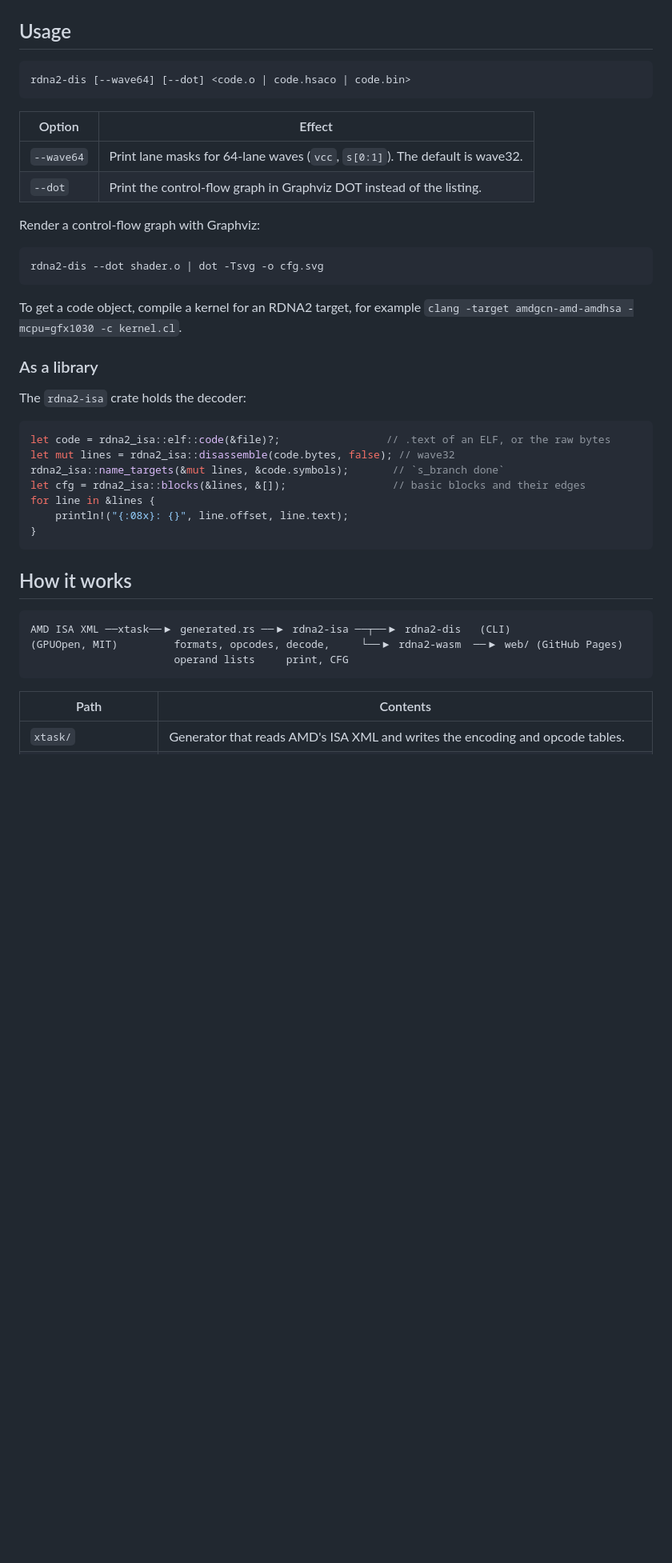
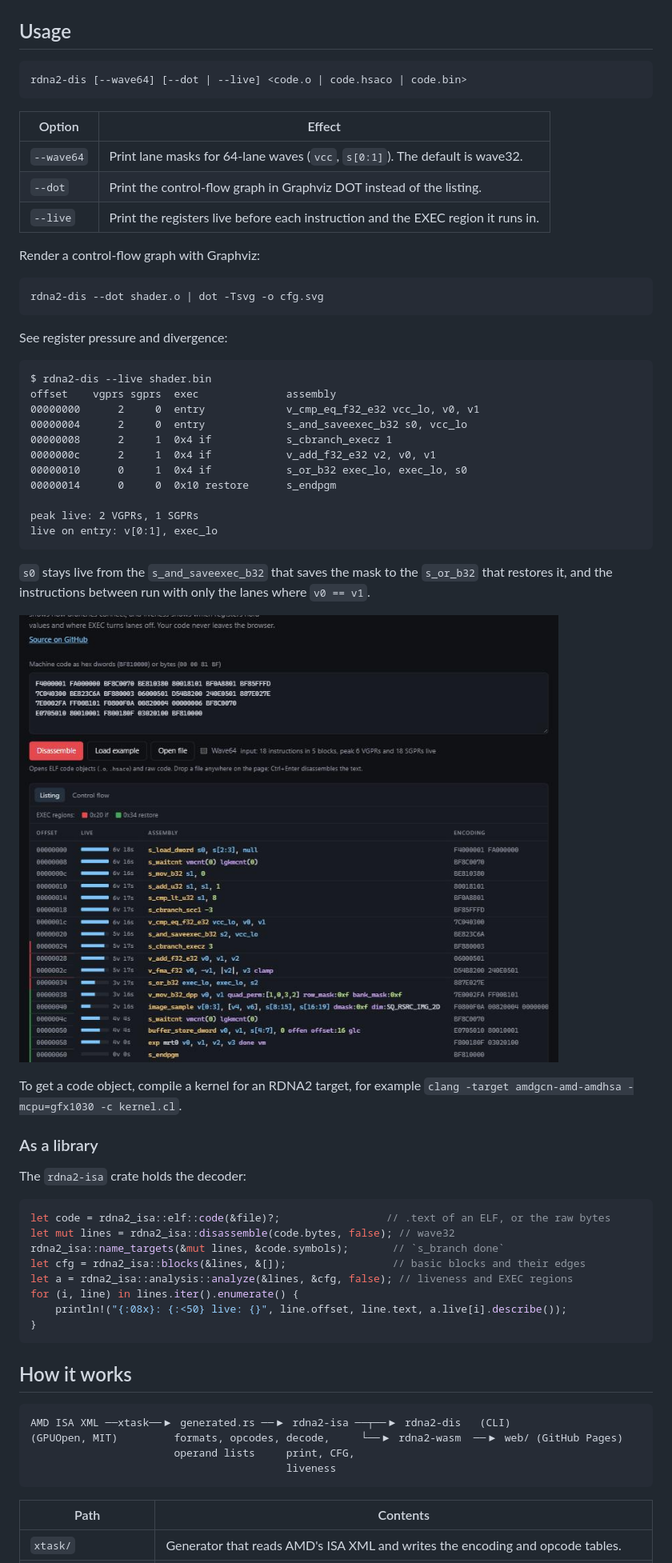
Before and after one commit to booomxd/rdna2-dis, a Markdown page: README.md, the part around one of its changes. Shown at 80% size. GitHub-like rendering; pictures changed too: docs/liveness.jpg (added); blank space fills up the shorter version.

Commit message:
register liveness and exec-mask regions

````diff
--- a/README.md
+++ b/README.md
@@ -44,19 +45,40 @@ cargo install --git https://github.com/booomxd/rdna2-dis rdna2-dis
 ## Usage
 
 ```
-rdna2-dis [--wave64] [--dot] <code.o | code.hsaco | code.bin>
+rdna2-dis [--wave64] [--dot | --live] <code.o | code.hsaco | code.bin>
 ```
 
 | Option | Effect |
 |---|---|
 | `--wave64` | Print lane masks for 64-lane waves (`vcc`, `s[0:1]`). The default is wave32. |
 | `--dot` | Print the control-flow graph in Graphviz DOT instead of the listing. |
+| `--live` | Print the registers live before each instruction and the EXEC region it runs in. |
 
 Render a control-flow graph with Graphviz:
 
 ```
 rdna2-dis --dot shader.o | dot -Tsvg -o cfg.svg
 ```
+
+See register pressure and divergence:
+
+```
+$ rdna2-dis --live shader.bin
+offset    vgprs sgprs  exec              assembly
+00000000      2     0  entry             v_cmp_eq_f32_e32 vcc_lo, v0, v1
+00000004      2     0  entry             s_and_saveexec_b32 s0, vcc_lo
+00000008      2     1  0x4 if            s_cbranch_execz 1
+0000000c      2     1  0x4 if            v_add_f32_e32 v2, v0, v1
+00000010      0     1  0x4 if            s_or_b32 exec_lo, exec_lo, s0
+00000014      0     0  0x10 restore      s_endpgm
+
+peak live: 2 VGPRs, 1 SGPRs
+live on entry: v[0:1], exec_lo
+```
+
+`s0` stays live from the `s_and_saveexec_b32` that saves the mask to the `s_or_b32` that restores it, and the instructions between run with only the lanes where `v0 == v1`.
+
+![Liveness and EXEC regions in the web UI](docs/liveness.jpg)
 
 To get a code object, compile a kernel for an RDNA2 target, for example `clang -target amdgcn-amd-amdhsa -mcpu=gfx1030 -c kernel.cl`.
 
@@ -69,8 +91,9 @@ let code = rdna2_isa::elf::code(&file)?;                 // .text of an ELF, or
 let mut lines = rdna2_isa::disassemble(code.bytes, false); // wave32
 rdna2_isa::name_targets(&mut lines, &code.symbols);       // `s_branch done`
 let cfg = rdna2_isa::blocks(&lines, &[]);                 // basic blocks and their edges
-for line in &lines {
-    println!("{:08x}: {}", line.offset, line.text);
+let a = rdna2_isa::analysis::analyze(&lines, &cfg, false); // liveness and EXEC regions
+for (i, line) in lines.iter().enumerate() {
+    println!("{:08x}: {:<50} live: {}", line.offset, line.text, a.live[i].describe());
 }
 ```
 
@@ -79,7 +102,8 @@ for line in &lines {
 ```
 AMD ISA XML ──xtask──▶ generated.rs ──▶ rdna2-isa ──┬──▶ rdna2-dis   (CLI)
 (GPUOpen, MIT)         formats, opcodes, decode,     └──▶ rdna2-wasm  ──▶ web/ (GitHub Pages)
-                       operand lists     print, CFG
+                       operand lists     print, CFG,
+                                         liveness
 ```
 
 | Path | Contents |
````
Also changed, not shown: other parts of README.md (+5 -3 lines), 9 other files.
